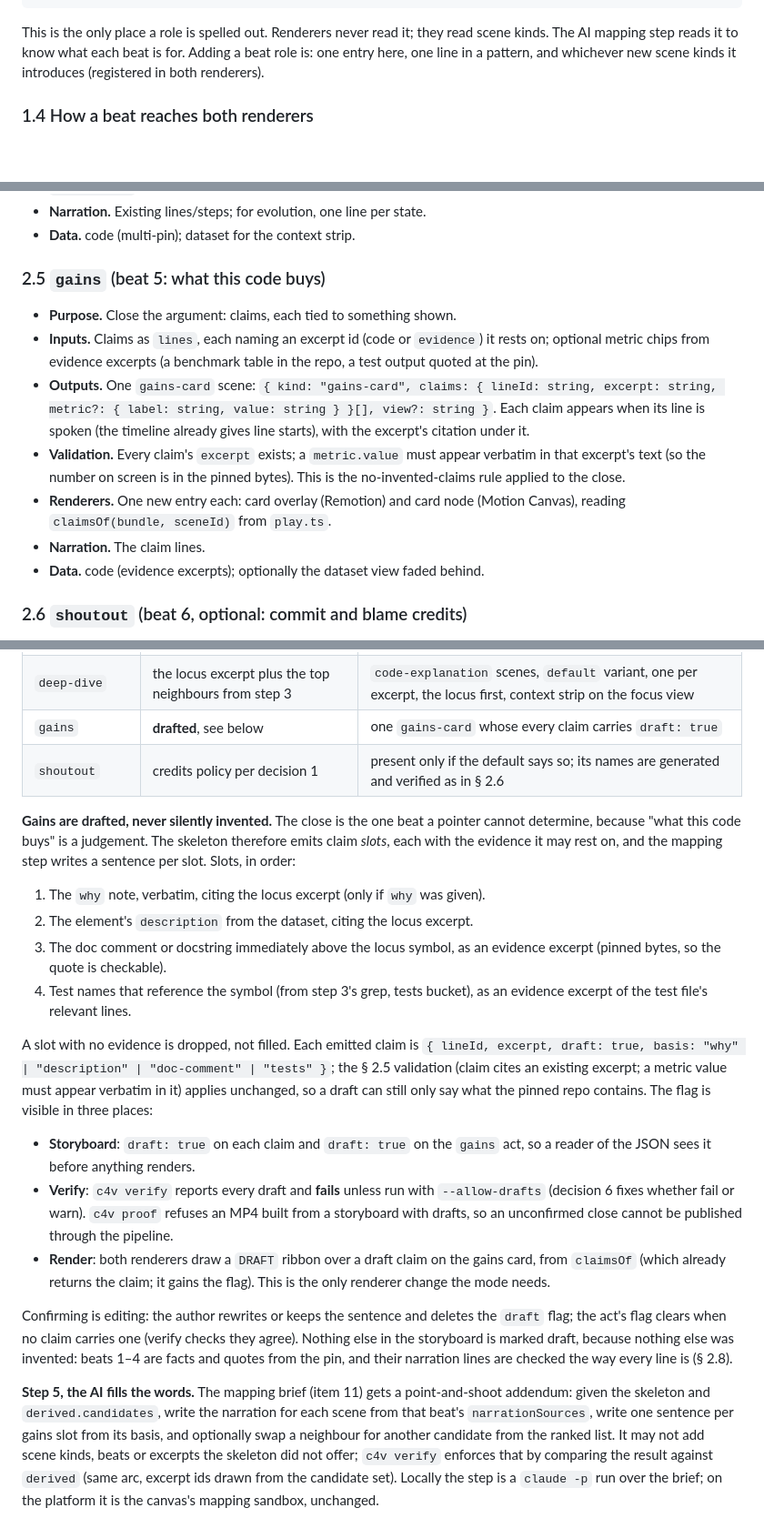
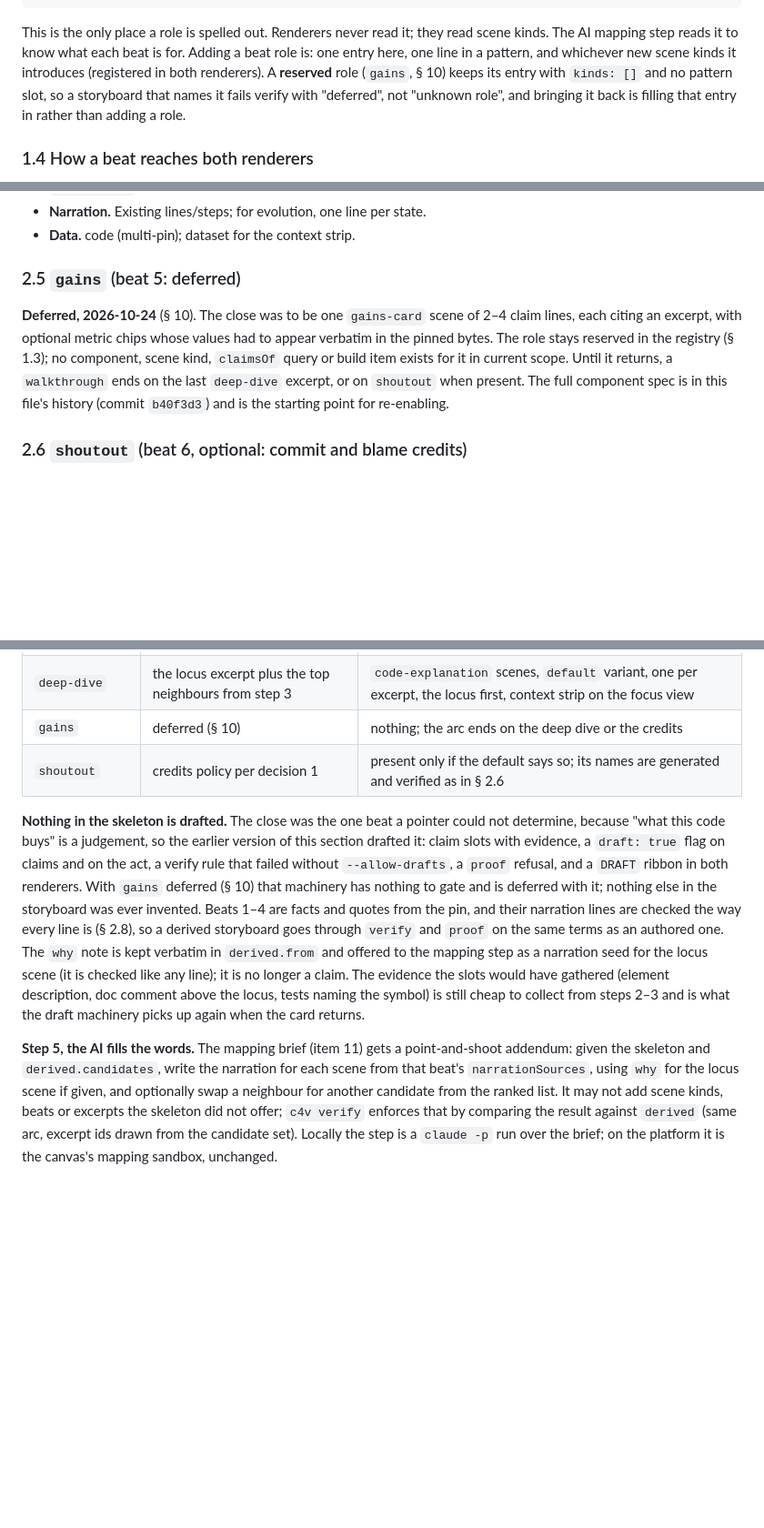
Before and after one commit to nickstrad/c4-video-walkthroughs, a Markdown page: docs/story-arc-plan.md, 3 parts joined by grey strips. Shown at 91% size. Rendered like a GitHub page; blank space fills up the shorter version.

```diff
--- a/docs/story-arc-plan.md
+++ b/docs/story-arc-plan.md
@@ -141,7 +144,10 @@ type BeatDef = {
 This is the only place a role is spelled out. Renderers never read it; they
 read scene kinds. The AI mapping step reads it to know what each beat is for.
 Adding a beat role is: one entry here, one line in a pattern, and whichever
-new scene kinds it introduces (registered in both renderers).
+new scene kinds it introduces (registered in both renderers). A **reserved**
+role (`gains`, § 10) keeps its entry with `kinds: []` and no pattern slot, so
+a storyboard that names it fails verify with "deferred", not "unknown role",
+and bringing it back is filling that entry in rather than adding a role.
 
 ### 1.4 How a beat reaches both renderers
 
@@ -270,22 +278,16 @@ renderers · narration · data dependencies.
 - **Narration.** Existing lines/steps; for evolution, one line per state.
 - **Data.** code (multi-pin); dataset for the context strip.
 
-### 2.5 `gains` (beat 5: what this code buys)
+### 2.5 `gains` (beat 5: deferred)
 
-- **Purpose.** Close the argument: claims, each tied to something shown.
-- **Inputs.** Claims as `lines`, each naming an excerpt id (code or
-  `evidence`) it rests on; optional metric chips from evidence excerpts (a
-  benchmark table in the repo, a test output quoted at the pin).
-- **Outputs.** One `gains-card` scene: `{ kind: "gains-card", claims: { lineId: string, excerpt: string, metric?: { label: string, value: string } }[], view?: string }`.
-  Each claim appears when its line is spoken (the timeline already gives
-  line starts), with the excerpt's citation under it.
-- **Validation.** Every claim's `excerpt` exists; a `metric.value` must appear
-  verbatim in that excerpt's text (so the number on screen is in the pinned
-  bytes). This is the no-invented-claims rule applied to the close.
-- **Renderers.** One new entry each: card overlay (Remotion) and card node
-  (Motion Canvas), reading `claimsOf(bundle, sceneId)` from `play.ts`.
-- **Narration.** The claim lines.
-- **Data.** code (evidence excerpts); optionally the dataset view faded behind.
+**Deferred, 2026-10-24** (§ 10). The close was to be one `gains-card` scene of
+2–4 claim lines, each citing an excerpt, with optional metric chips whose
+values had to appear verbatim in the pinned bytes. The role stays reserved in
+the registry (§ 1.3); no component, scene kind, `claimsOf` query or build item
+exists for it in current scope. Until it returns, a `walkthrough` ends on the
+last `deep-dive` excerpt, or on `shoutout` when present. The full component
+spec is in this file's history (commit `b40f3d3`) and is the starting point
+for re-enabling.
 
 ### 2.6 `shoutout` (beat 6, optional: commit and blame credits)
 
@@ -663,47 +669,30 @@ excerpt as `relationshipId` and `datasetSourceId`, exactly as litefleet's
 | `architecture` | the descent chain from step 2 | one `architecture-overview` per level with `descend` on the element that opens the next; narration empty |
 | `focus` | the element from step 2, its `description`, its relationships in the focus view | one `focus-element` with `responsibilities` seeded from the description's clauses; one `follow-request` if a dynamic view passes through the element (litefleet: `usage-flow` does) |
 | `deep-dive` | the locus excerpt plus the top neighbours from step 3 | `code-explanation` scenes, `default` variant, one per excerpt, the locus first, context strip on the focus view |
-| `gains` | **drafted**, see below | one `gains-card` whose every claim carries `draft: true` |
+| `gains` | deferred (§ 10) | nothing; the arc ends on the deep dive or the credits |
 | `shoutout` | credits policy per decision 1 | present only if the default says so; its names are generated and verified as in § 2.6 |
 
-**Gains are drafted, never silently invented.** The close is the one beat a
-pointer cannot determine, because "what this code buys" is a judgement. The
-skeleton therefore emits claim *slots*, each with the evidence it may rest
-on, and the mapping step writes a sentence per slot. Slots, in order:
-
-1. The `why` note, verbatim, citing the locus excerpt (only if `why` was given).
-2. The element's `description` from the dataset, citing the locus excerpt.
-3. The doc comment or docstring immediately above the locus symbol, as an
-   evidence excerpt (pinned bytes, so the quote is checkable).
-4. Test names that reference the symbol (from step 3's grep, tests bucket), as
-   an evidence excerpt of the test file's relevant lines.
-
-A slot with no evidence is dropped, not filled. Each emitted claim is
-`{ lineId, excerpt, draft: true, basis: "why" | "description" | "doc-comment" | "tests" }`;
-the § 2.5 validation (claim cites an existing excerpt; a metric value must
-appear verbatim in it) applies unchanged, so a draft can still only say what
-the pinned repo contains. The flag is visible in three places:
-
-- **Storyboard**: `draft: true` on each claim and `draft: true` on the `gains`
-  act, so a reader of the JSON sees it before anything renders.
-- **Verify**: `c4v verify` reports every draft and **fails** unless run with
-  `--allow-drafts` (decision 6 fixes whether fail or warn). `c4v proof`
-  refuses an MP4 built from a storyboard with drafts, so an unconfirmed close
-  cannot be published through the pipeline.
-- **Render**: both renderers draw a `DRAFT` ribbon over a draft claim on the
-  gains card, from `claimsOf` (which already returns the claim; it gains the
-  flag). This is the only renderer change the mode needs.
-
-Confirming is editing: the author rewrites or keeps the sentence and deletes
-the `draft` flag; the act's flag clears when no claim carries one (verify
-checks they agree). Nothing else in the storyboard is marked draft, because
-nothing else was invented: beats 1–4 are facts and quotes from the pin, and
-their narration lines are checked the way every line is (§ 2.8).
+**Nothing in the skeleton is drafted.** The close was the one beat a pointer
+could not determine, because "what this code buys" is a judgement, so the
+earlier version of this section drafted it: claim slots with evidence, a
+`draft: true` flag on claims and on the act, a verify rule that failed without
+`--allow-drafts`, a `proof` refusal, and a `DRAFT` ribbon in both renderers.
+With `gains` deferred (§ 10) that machinery has nothing to gate and is
+deferred with it; nothing else in the storyboard was ever invented. Beats 1–4
+are facts and quotes from the pin, and their narration lines are checked the
+way every line is (§ 2.8), so a derived storyboard goes through `verify` and
+`proof` on the same terms as an authored one. The `why` note is kept verbatim
+in `derived.from` and offered to the mapping step as a narration seed for the
+locus scene (it is checked like any line); it is no longer a claim. The
+evidence the slots would have gathered (element description, doc comment
+above the locus, tests naming the symbol) is still cheap to collect from
+steps 2–3 and is what the draft machinery picks up again when the card
+returns.
 
 **Step 5, the AI fills the words.** The mapping brief (item 11) gets a
 point-and-shoot addendum: given the skeleton and `derived.candidates`, write
-the narration for each scene from that beat's `narrationSources`, write one
-sentence per gains slot from its basis, and optionally swap a neighbour for
+the narration for each scene from that beat's `narrationSources`, using
+`why` for the locus scene if given, and optionally swap a neighbour for
 another candidate from the ranked list. It may not add scene kinds, beats or
 excerpts the skeleton did not offer; `c4v verify` enforces that by comparing
 the result against `derived` (same arc, excerpt ids drawn from the candidate
```
Also changed, not shown: other parts of docs/story-arc-plan.md (+91 -42 lines), docs/poc-demo-list.md (+51 -51 lines).
